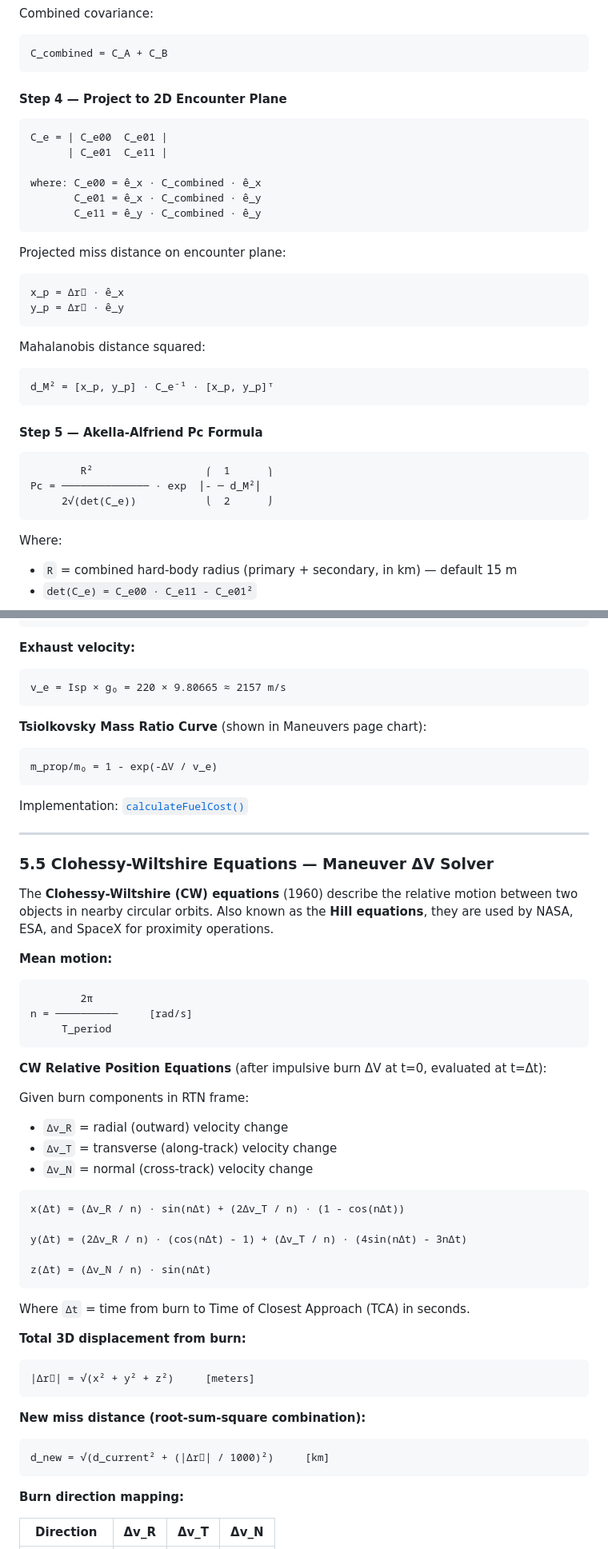
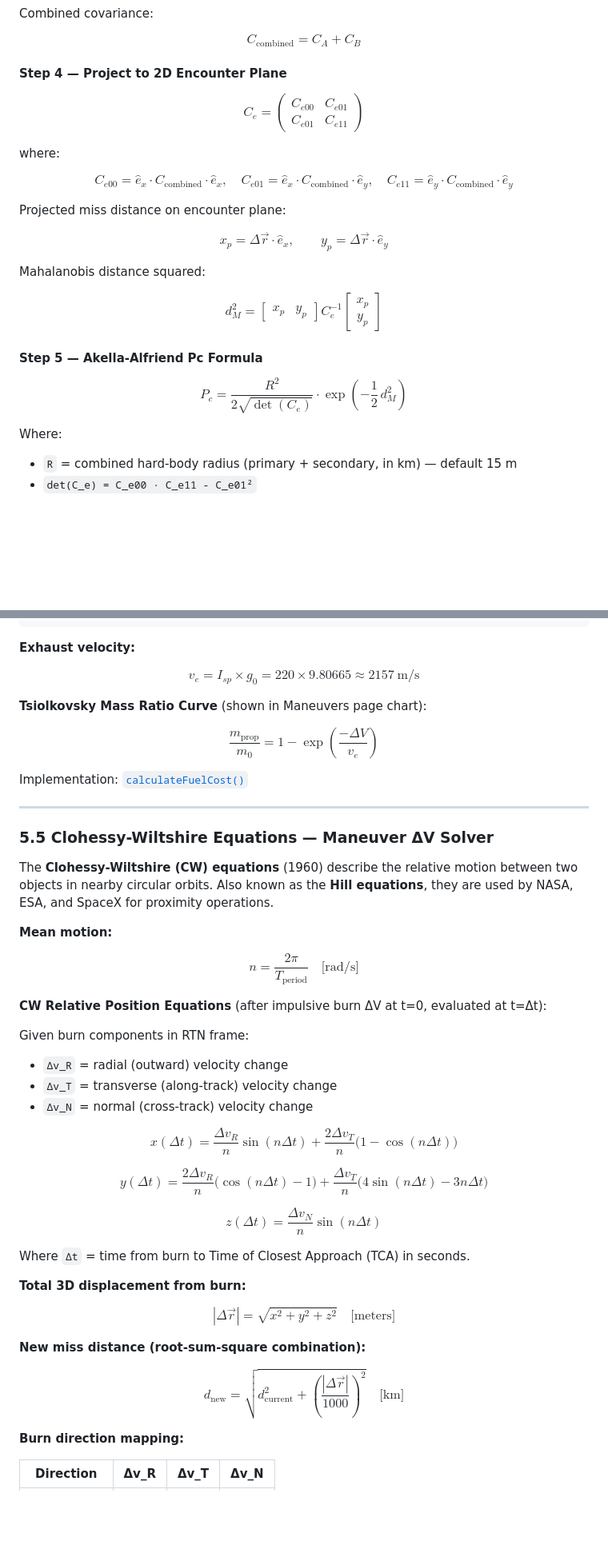
Before and after one commit to AbhimanRajCoder/ORBIT-GUARD, a Markdown page: README.md, 2 parts joined by grey strips. Shown at 80% size. Rendered like a GitHub page; blank space fills up the shorter version.

````diff
--- a/README.md
+++ b/README.md
@@ -264,38 +246,27 @@ C_ECI = σ_R² (û_R ⊗ û_R) + σ_T² (û_T ⊗ û_T) + σ_N² (û_N ⊗ û_N)
 
 Combined covariance:
-```
-C_combined = C_A + C_B
-```
+
+$$C_{\text{combined}} = C_A + C_B$$
 
 #### Step 4 — Project to 2D Encounter Plane
 
-```
-C_e = | C_e00  C_e01 |
-      | C_e01  C_e11 |
+$$C_e = \begin{pmatrix} C_{e00} & C_{e01} \\ C_{e01} & C_{e11} \end{pmatrix}$$
 
-where: C_e00 = ê_x · C_combined · ê_x
-       C_e01 = ê_x · C_combined · ê_y
-       C_e11 = ê_y · C_combined · ê_y
-```
+where:
+
+$$C_{e00} = \hat{e}_x \cdot C_{\text{combined}} \cdot \hat{e}_x, \quad C_{e01} = \hat{e}_x \cdot C_{\text{combined}} \cdot \hat{e}_y, \quad C_{e11} = \hat{e}_y \cdot C_{\text{combined}} \cdot \hat{e}_y$$
 
 Projected miss distance on encounter plane:
-```
-x_p = Δr⃗ · ê_x
-y_p = Δr⃗ · ê_y
-```
+
+$$x_p = \Delta\vec{r} \cdot \hat{e}_x, \qquad y_p = \Delta\vec{r} \cdot \hat{e}_y$$
 
 Mahalanobis distance squared:
-```
-d_M² = [x_p, y_p] · C_e⁻¹ · [x_p, y_p]ᵀ
-```
+
+$$d_M^2 = \begin{bmatrix} x_p & y_p \end{bmatrix} C_e^{-1} \begin{bmatrix} x_p \\ y_p \end{bmatrix}$$
 
 #### Step 5 — Akella-Alfriend Pc Formula
 
-```
-        R²                  ⎛  1      ⎞
-Pc = ────────────── · exp  ⎜- ─ d_M²⎟
-     2√(det(C_e))           ⎝  2      ⎠
-```
+$$P_c = \frac{R^2}{2\sqrt{\det(C_e)}} \cdot \exp\!\left(-\frac{1}{2}\, d_M^2\right)$$
 
 Where:
 - `R` = combined hard-body radius (primary + secondary, in km) — default 15 m
@@ -344,14 +311,12 @@ m_prop = 500 × (1 - exp(-0.35 / (220 × 9.80665)))
 ```
 
 **Exhaust velocity:**
-```
-v_e = Isp × g₀ = 220 × 9.80665 ≈ 2157 m/s
-```
+
+$$v_e = I_{sp} \times g_0 = 220 \times 9.80665 \approx 2157 \ \text{m/s}$$
 
 **Tsiolkovsky Mass Ratio Curve** (shown in Maneuvers page chart):
-```
-m_prop/m₀ = 1 - exp(-ΔV / v_e)
-```
+
+$$\frac{m_{\text{prop}}}{m_0} = 1 - \exp\!\left(\frac{-\Delta V}{v_e}\right)$$
 
 Implementation: [`calculateFuelCost()`](./src/lib/orbital-physics.ts#L190)
 
@@ -362,11 +327,8 @@ Implementation: [`calculateFuelCost()`](./src/lib/orbital-physics.ts#L190)
 The **Clohessy-Wiltshire (CW) equations** (1960) describe the relative motion between two objects in nearby circular orbits. Also known as the **Hill equations**, they are used by NASA, ESA, and SpaceX for proximity operations.
 
 **Mean motion:**
-```
-        2π
-n = ──────────     [rad/s]
-     T_period
-```
+
+$$n = \frac{2\pi}{T_{\text{period}}} \quad \text{[rad/s]}$$
 
 **CW Relative Position Equations** (after impulsive burn ΔV at t=0, evaluated at t=Δt):
 
@@ -375,25 +337,21 @@ Given burn components in RTN frame:
 - `Δv_T` = transverse (along-track) velocity change
 - `Δv_N` = normal (cross-track) velocity change
 
-```
-x(Δt) = (Δv_R / n) · sin(nΔt) + (2Δv_T / n) · (1 - cos(nΔt))
+$$x(\Delta t) = \frac{\Delta v_R}{n}\sin(n\Delta t) + \frac{2\Delta v_T}{n}\bigl(1 - \cos(n\Delta t)\bigr)$$
 
-y(Δt) = (2Δv_R / n) · (cos(nΔt) - 1) + (Δv_T / n) · (4sin(nΔt) - 3nΔt)
+$$y(\Delta t) = \frac{2\Delta v_R}{n}\bigl(\cos(n\Delta t) - 1\bigr) + \frac{\Delta v_T}{n}\bigl(4\sin(n\Delta t) - 3n\Delta t\bigr)$$
 
-z(Δt) = (Δv_N / n) · sin(nΔt)
-```
+$$z(\Delta t) = \frac{\Delta v_N}{n}\sin(n\Delta t)$$
 
 Where `Δt` = time from burn to Time of Closest Approach (TCA) in seconds.
 
 **Total 3D displacement from burn:**
-```
-|Δr⃗| = √(x² + y² + z²)     [meters]
-```
+
+$$|\Delta\vec{r}| = \sqrt{x^2 + y^2 + z^2} \quad \text{[meters]}$$
 
 **New miss distance (root-sum-square combination):**
-```
-d_new = √(d_current² + (|Δr⃗| / 1000)²)     [km]
-```
+
+$$d_{\text{new}} = \sqrt{d_{\text{current}}^2 + \left(\frac{|\Delta\vec{r}|}{1000}\right)^2} \quad \text{[km]}$$
 
 **Burn direction mapping:**
 
````
Also changed, not shown: other parts of README.md (+35 -61 lines).
